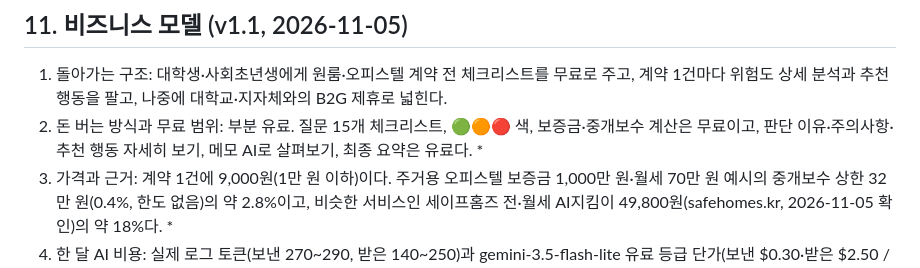
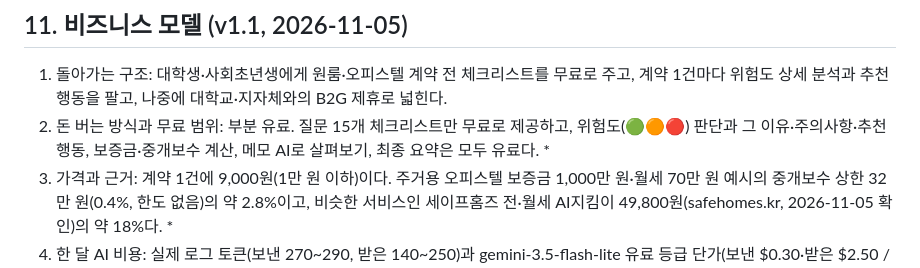
Before and after one commit to yeongseo728/mvp1, a Markdown page: docs/PRD_v1.0.md, the part around the change. Rendered like a GitHub page.

Commit message:
PRD 11번 2줄: 체크리스트만 무료, 위험도 판단과 계산은 유료로 고치기
Co-Authored-By: Claude Opus 5.5 <noreply@anthropic.com>
Claude-Session: https://claude.ai/code/session_01TJDwhLJC1gWF7ow8cXivBQ

```diff
--- a/docs/PRD_v1.0.md
+++ b/docs/PRD_v1.0.md
@@ -82,7 +82,7 @@
 
 ## 11. 비즈니스 모델 (v1.1, 2026-11-05)
 1. 돌아가는 구조: 대학생·사회초년생에게 원룸·오피스텔 계약 전 체크리스트를 무료로 주고, 계약 1건마다 위험도 상세 분석과 추천 행동을 팔고, 나중에 대학교·지자체와의 B2G 제휴로 넓힌다.
-2. 돈 버는 방식과 무료 범위: 부분 유료. 질문 15개 체크리스트, 🟢🟠🔴 색, 보증금·중개보수 계산은 무료이고, 판단 이유·주의사항·추천 행동 자세히 보기, 메모 AI로 살펴보기, 최종 요약은 유료다. *
+2. 돈 버는 방식과 무료 범위: 부분 유료. 질문 15개 체크리스트만 무료로 제공하고, 위험도(🟢🟠🔴) 판단과 그 이유·주의사항·추천 행동, 보증금·중개보수 계산, 메모 AI로 살펴보기, 최종 요약은 모두 유료다. *
 3. 가격과 근거: 계약 1건에 9,000원(1만 원 이하)이다. 주거용 오피스텔 보증금 1,000만 원·월세 70만 원 예시의 중개보수 상한 32만 원(0.4%, 한도 없음)의 약 2.8%이고, 비슷한 서비스인 세이프홈즈 전·월세 AI지킴이 49,800원(safehomes.kr, 2026-11-05 확인)의 약 18%다. *
 4. 한 달 AI 비용: 실제 로그 토큰(보낸 270~290, 받은 140~250)과 gemini-3.5-flash-lite 유료 등급 단가(보낸 $0.30·받은 $2.50 / 100만 토큰), 환율 1,342.70원(하나은행 2026-11-05 고시)으로, 한 명이 한 달 30번 누르면 약 $0.01~0.02(약 17~29원)다. 운영비 Vercel Pro는 한 달 $20(약 26,854원)이라 한 달 3건이면 넘는다. *
 5. 확인 필요한 것: 고객이 9,000원을 낼지, HUG 안심전세 앱 같은 무료 서비스 대신 이 서비스를 쓸지, 결제 수수료. 돈을 받기 전에 Gemini 유료 등급과 Vercel Pro로 바꿔야 한다. *
```
